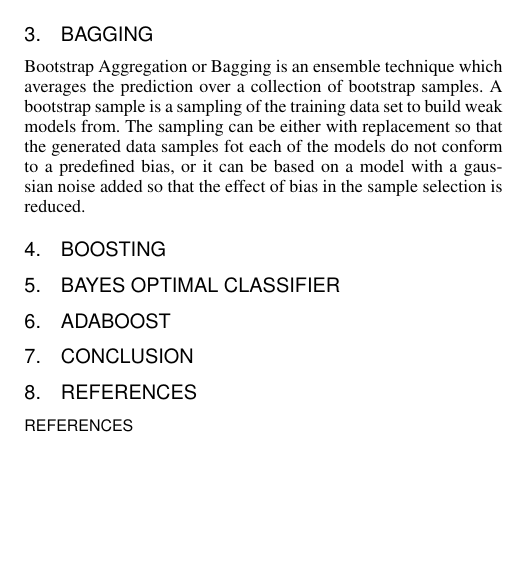
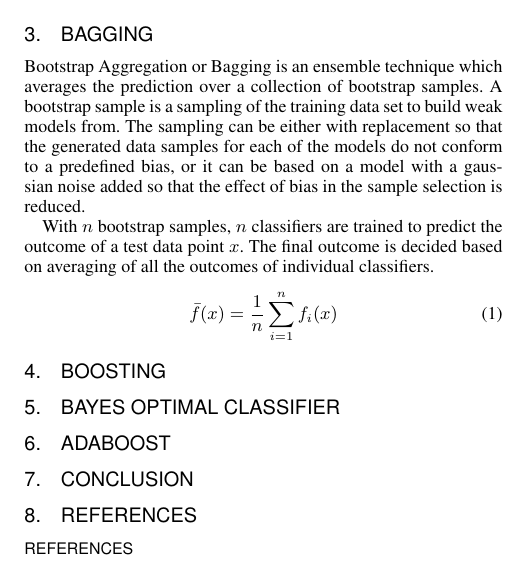
Before and after one commit to ajayveee/study_report, a LaTeX paper (report_2_column.tex): part of one column of the page, cut so that both start at the same text. Compiled offline with pdfLaTeX; a missing bibliography style is replaced by a similar one.

Commit message:
equation added

```diff
--- a/report_2_column.tex
+++ b/report_2_column.tex
@@ -11,7 +11,7 @@
 %
 % For tracking purposes => this is v1.2 - March 2012
 \documentclass{acmtog} % V1.2
-
+\usepackage{amsmath}
 %\acmVolume{VV}
 %\acmNumber{N}
 %\acmYear{YYYY}
@@ -77,7 +77,14 @@ For k-NN classification algorithms, k neighbors are chosen to decide the label o
 
 
 \section{Bagging}
-Bootstrap Aggregation or Bagging is an ensemble technique which averages the prediction over a collection of bootstrap samples. A bootstrap sample is a sampling of the training data set to build weak models from. The sampling can be either with replacement so that the generated data samples fot each of the models do not conform to a predefined bias, or it can be based on a model with a gaussian noise added so that the effect of bias in the sample selection is reduced.
+Bootstrap Aggregation or Bagging is an ensemble technique which averages the prediction over a collection of bootstrap samples. A bootstrap sample is a sampling of the training data set to build weak models from. The sampling can be either with replacement so that the generated data samples for each of the models do not conform to a predefined bias, or it can be based on a model with a gaussian noise added so that the effect of bias in the sample selection is reduced.
+
+With $n$ bootstrap samples, $n$ classifiers are trained to predict the outcome of a test data point $x$. The final outcome is decided based on averaging of all the outcomes of individual classifiers.
+\begin{equation}
+	\bar{f}(x) = \frac{1}{n}\sum^n_{i=1} f_i(x)
+\label{eq:samplevar}
+\end{equation}
+
 \section{Boosting}
 \section{Bayes Optimal Classifier}
 \section{Adaboost}
```
Also changed, not shown: report_2_column.pdf.
